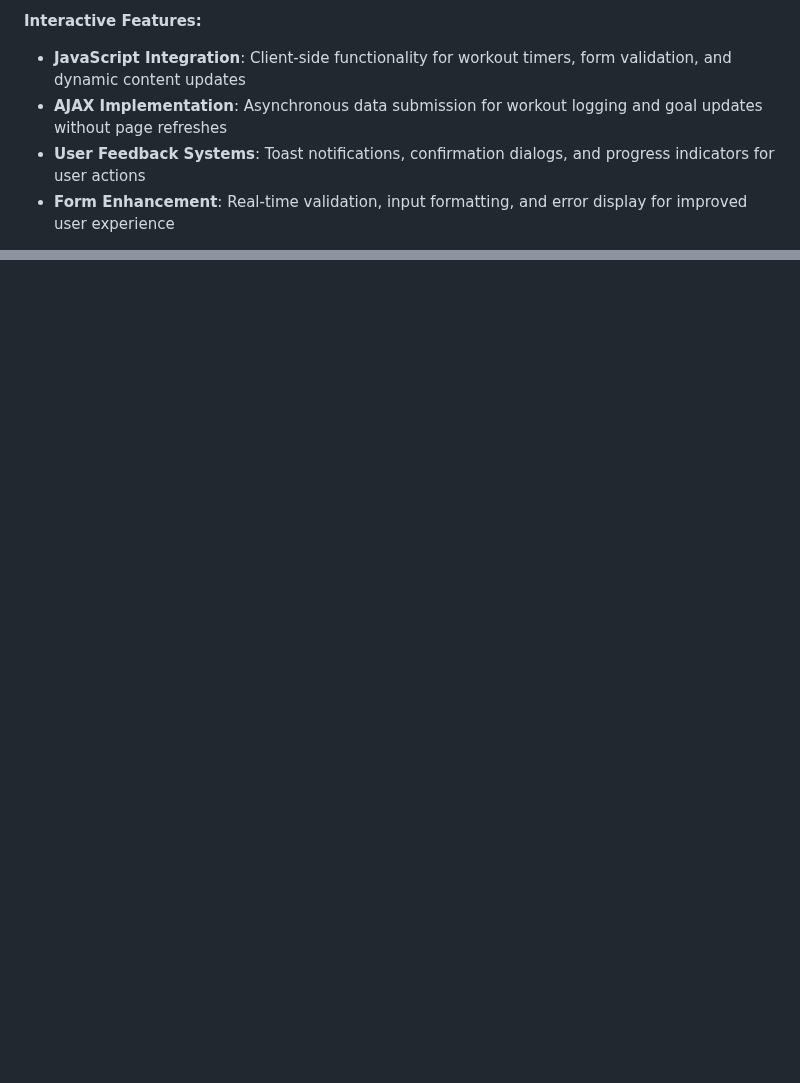
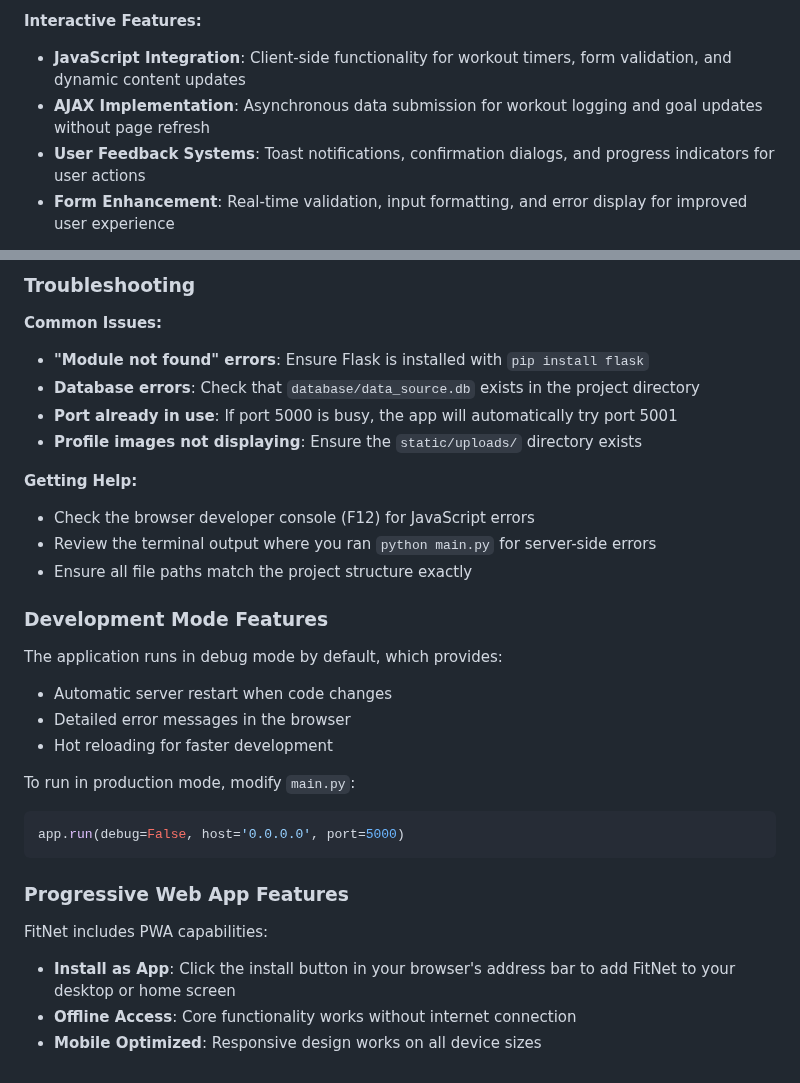
Before and after one commit to Etherixxx/FitNet, a Markdown page: README.md, 2 parts joined by grey strips. GitHub-like rendering; blank space fills up the shorter version.

````diff
--- a/README.md
+++ b/README.md
@@ -467,7 +467,7 @@ I focused on creating a polished user interface with consistent styling, respons
 
 **Interactive Features:**
 - **JavaScript Integration**: Client-side functionality for workout timers, form validation, and dynamic content updates
-- **AJAX Implementation**: Asynchronous data submission for workout logging and goal updates without page refreshes
+- **AJAX Implementation**: Asynchronous data submission for workout logging and goal updates without page refresh
 - **User Feedback Systems**: Toast notifications, confirmation dialogs, and progress indicators for user actions
 - **Form Enhancement**: Real-time validation, input formatting, and error display for improved user experience
 
@@ -564,0 +629,31 @@ The project successfully demonstrates proficiency in web development using Flask
+### Troubleshooting
+
+**Common Issues:**
+- **"Module not found" errors**: Ensure Flask is installed with `pip install flask`
+- **Database errors**: Check that `database/data_source.db` exists in the project directory
+- **Port already in use**: If port 5000 is busy, the app will automatically try port 5001
+- **Profile images not displaying**: Ensure the `static/uploads/` directory exists
+
+**Getting Help:**
+- Check the browser developer console (F12) for JavaScript errors
+- Review the terminal output where you ran `python main.py` for server-side errors
+- Ensure all file paths match the project structure exactly
+
+### Development Mode Features
+
+The application runs in debug mode by default, which provides:
+- Automatic server restart when code changes
+- Detailed error messages in the browser
+- Hot reloading for faster development
+
+To run in production mode, modify `main.py`:
+```python
+app.run(debug=False, host='0.0.0.0', port=5000)
+```
+
+### Progressive Web App Features
+
+FitNet includes PWA capabilities:
+- **Install as App**: Click the install button in your browser's address bar to add FitNet to your desktop or home screen
+- **Offline Access**: Core functionality works without internet connection
+- **Mobile Optimized**: Responsive design works on all device sizes
````
Also changed, not shown: other parts of README.md (+64 -0 lines).
